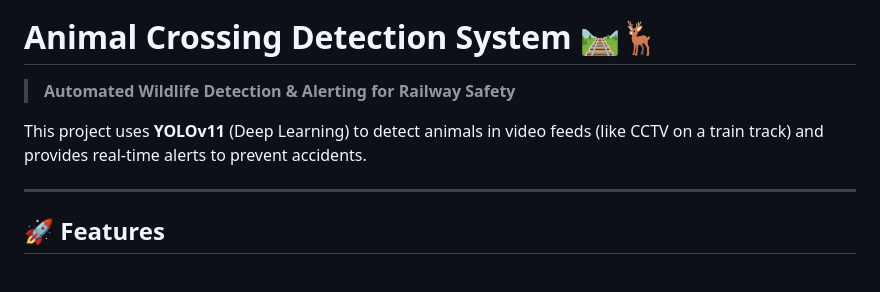
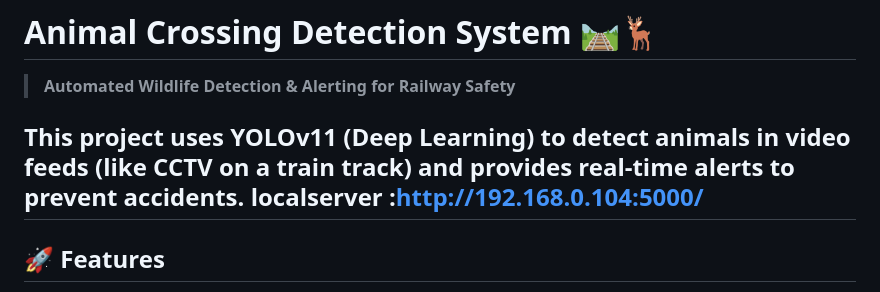
Before and after one commit to AbhiramC-071204/AnimalDetectionusingYoloDLModel, a Markdown page: README.md, the part around the change. GitHub-like rendering.

Commit message:
Add local server URL to README
Added local server URL for the project.

```diff
--- a/README.md
+++ b/README.md
@@ -2,7 +2,7 @@
 > **Automated Wildlife Detection & Alerting for Railway Safety**
 
 This project uses **YOLOv11** (Deep Learning) to detect animals in video feeds (like CCTV on a train track) and provides real-time alerts to prevent accidents.
-
+localserver :http://192.168.0.104:5000/
 ---
 
 ## 🚀 Features
```
